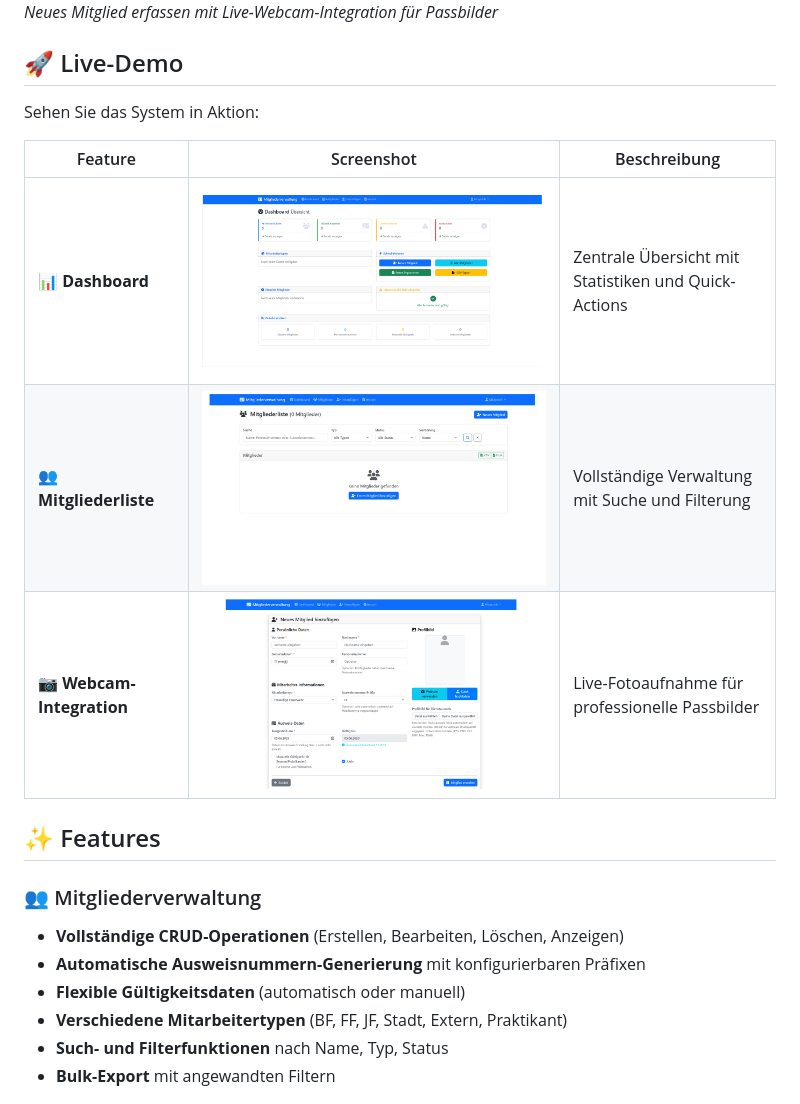
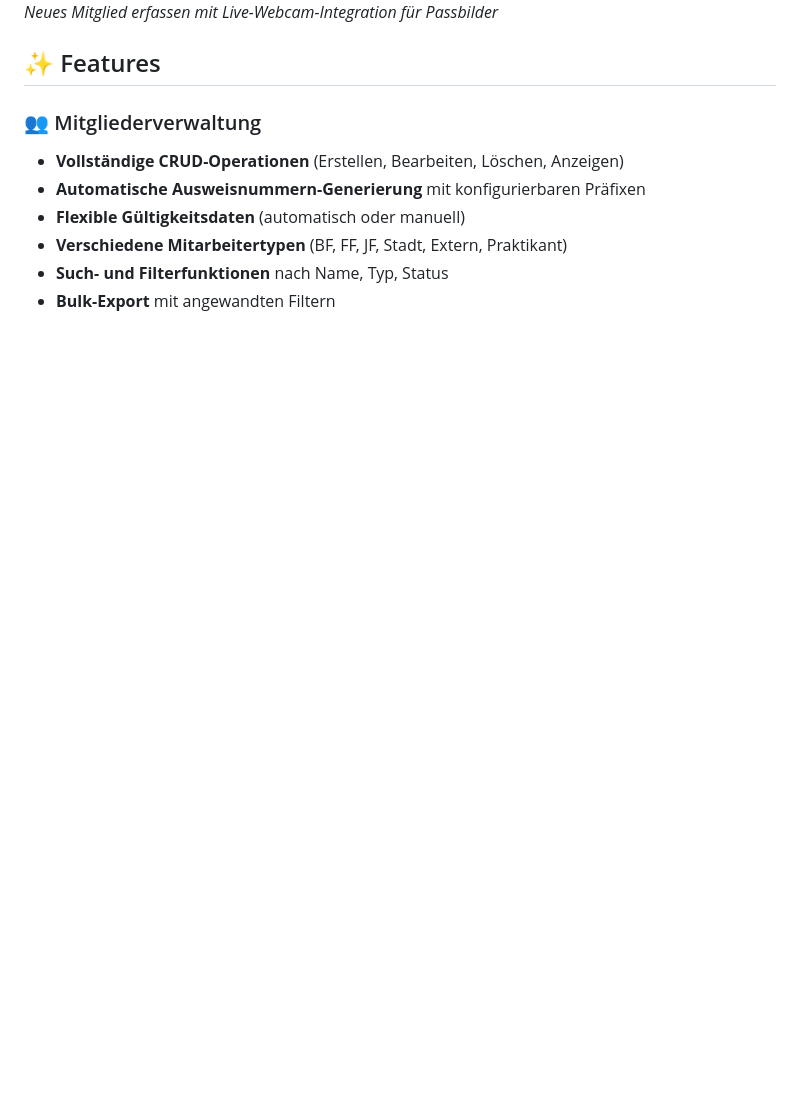
Before and after one commit to MLeprich/mitgliederverwaltung, a Markdown page: README.md, the part around the change. Drawn GitHub-style; blank space fills up the shorter version.

Commit message:
Aktualisierung der Readme

```diff
--- a/README.md
+++ b/README.md
@@ -15,16 +15,6 @@ Ein Django-basiertes Web-Dashboard für die Verwaltung von Mitgliederdaten zur E
 ### Mitglied hinzufügen mit Webcam
 ![Mitglied hinzufügen](docs/Mitglieder%20Hinzufuegen.PNG)
 *Neues Mitglied erfassen mit Live-Webcam-Integration für Passbilder*
-
-## 🚀 Live-Demo
-
-Sehen Sie das System in Aktion:
-
-| Feature | Screenshot | Beschreibung |
-|---------|------------|--------------|
-| **📊 Dashboard** | ![Dashboard](docs/Dashbooard.PNG) | Zentrale Übersicht mit Statistiken und Quick-Actions |
-| **👥 Mitgliederliste** | ![Mitglieder](docs/Mitglieder.PNG) | Vollständige Verwaltung mit Suche und Filterung |
-| **📷 Webcam-Integration** | ![Hinzufügen](docs/Mitglieder%20Hinzufuegen.PNG) | Live-Fotoaufnahme für professionelle Passbilder |
 
 ## ✨ Features
 
```
